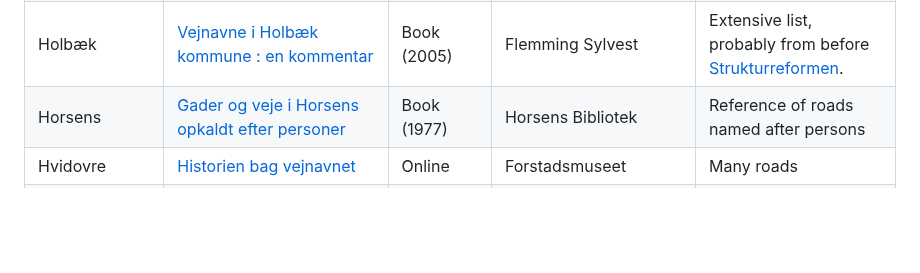
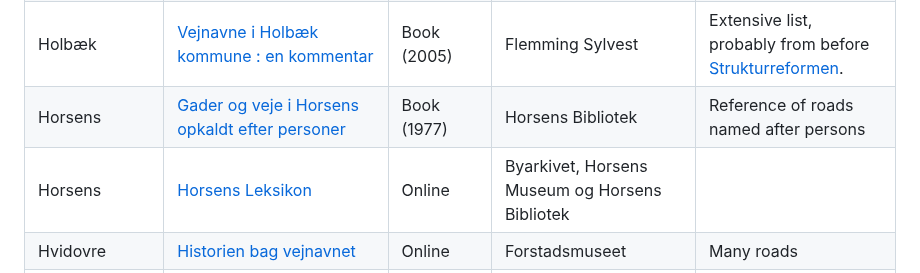
Before and after one commit to PeterBrodersen/osmetymology, a Markdown page: Resources.md, the part around the change. Rendered like a GitHub page; blank space fills up the shorter version.

Commit message:
Resource: Horsens Leksikon

```diff
--- a/Resources.md
+++ b/Resources.md
@@ -23,6 +23,7 @@ Resources for getting information about the origin of Danish street names.
 | Helsingør        | [Gader og veje i Helsingør Kommune - historisk og generelt](https://helsingorleksikon.dk/index.php/Gader_og_veje_i_Helsing%C3%B8r_Kommune_-_historisk_og_generelt) | Online, Wiki | Helsingør Kommunes Museer |
 | Holbæk           | [Vejnavne i Holbæk kommune : en kommentar](https://bibliotek.dk/materiale/vejnavne-i-holbaek-kommune_flemming-sylvest/work-of%3A870970-basis%3A25856562?type=bog) | Book (2005) | Flemming Sylvest | Extensive list, probably from before [Strukturreformen](https://da.wikipedia.org/wiki/Strukturreformen). |
 | Horsens          | [Gader og veje i Horsens opkaldt efter personer](https://bibliotek.dk/materiale/gader-og-veje-i-horsens-opkaldt-efter-personer/work-of%3A870970-basis%3A05238897?type=bog) | Book (1977) | Horsens Bibliotek | Reference of roads named after persons |
+| Horsens          | [Horsens Leksikon](https://www.horsensleksikon.dk/) | Online | Byarkivet, Horsens Museum og Horsens Bibliotek | |
 | Hvidovre         | [Historien bag vejnavnet](https://forstadsmuseet.dk/historien-om/historien-bag-vejnavnet/) | Online | Forstadsmuseet | Many roads |
 | Hundested        | [Gade op og gade ned : gade- og vejnavne i Hundested og Lynæs samt den nærmeste omegn](https://bibliotek.dk/materiale/gade-op-og-gade-ned_svend-gade/work-of%3A159002-lokalbibl%3A126271891?type=artikel) | Article (2018) | Svend Gade | |
 | Kolding          | [KoldingWiki, Kategori: Gader og veje](https://koldingwiki.dk/index.php?title=Kategori:Gader_og_veje) | Online, Wiki | Kolding Stadsarkiv |
```
